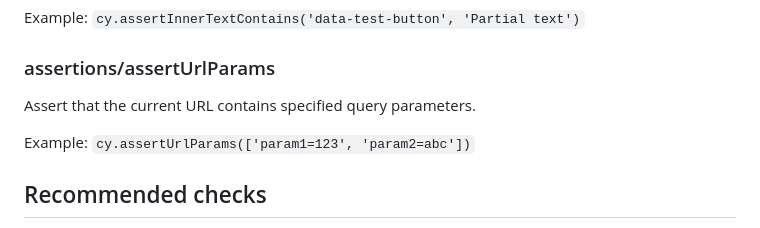
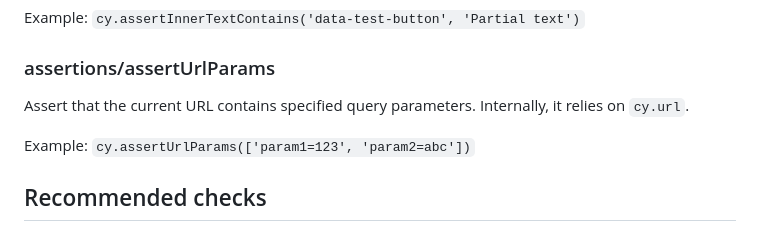
Before and after one commit to criteo/cypress-utils-criteo, a Markdown page: README.md, the part around the change. Drawn GitHub-style.

Commit message:
Update the README accordingly

```diff
--- a/README.md
+++ b/README.md
@@ -110,6 +110,7 @@ Example: `cy.assertInnerTextContains('data-test-button', 'Partial text')`
 ### assertions/assertUrlParams
 
 Assert that the current URL contains specified query parameters.
+Internally, it relies on `cy.url`.
 
 Example: `cy.assertUrlParams(['param1=123', 'param2=abc'])`
 
```
